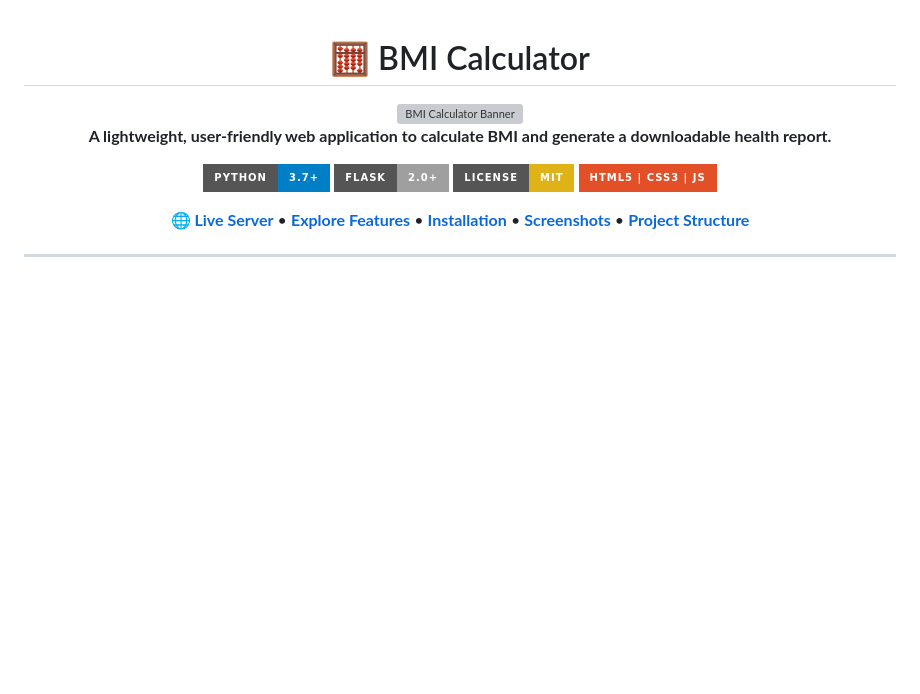
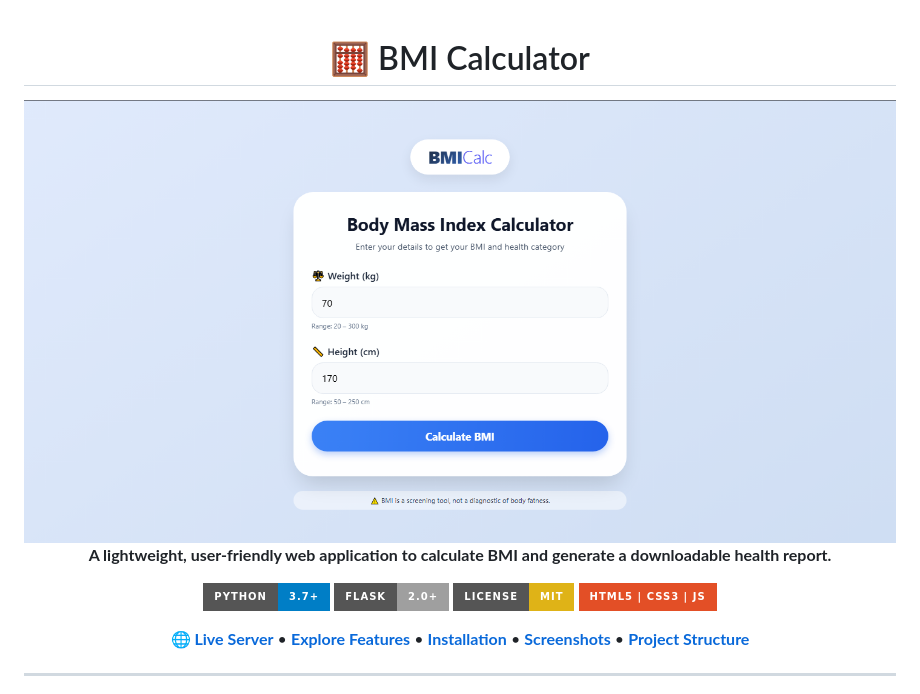
Before and after one commit to Sourabhdhara/BMI-Calc, a Markdown page: README.md, the part around the change. Drawn GitHub-style; badges without logos; blank space fills up the shorter version; grey boxes are pictures that could not be loaded.

```diff
--- a/README.md
+++ b/README.md
@@ -2,7 +2,7 @@
 
 # 🧮 BMI Calculator
 
-<img src="ScreenShots/BMI%20Calculator.png" alt="BMI Calculator Banner" width="100%" style="border-radius: 10px; box-shadow: 0 4px 8px rgba(0,0,0,0.1);">
+<img src="image.png" alt="BMI Calculator Banner" width="100%" style="border-radius: 10px; box-shadow: 0 4px 8px rgba(0,0,0,0.1);">
 
 **A lightweight, user-friendly web application to calculate BMI and generate a downloadable health report.**
 
```
